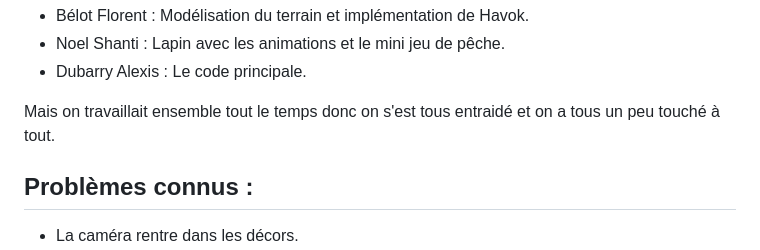
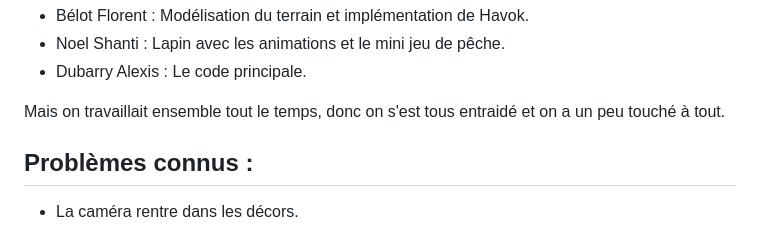
Before and after one commit to Shanto0o/3D-Game-Project-Carotales, a Markdown page: README.md, the part around the change. Drawn GitHub-style.

```diff
--- a/README.md
+++ b/README.md
@@ -33,7 +33,7 @@ L'objectif principal est de passer au niveau suivant dans le temps imparti tout
   - Noel Shanti : Lapin avec les animations et le mini jeu de pêche.
   - Dubarry Alexis : Le code principale.
 
-  Mais on travaillait ensemble tout le temps donc on s'est tous entraidé et on a tous un peu touché à tout.
+  Mais on travaillait ensemble tout le temps, donc on s'est tous entraidé et on a un peu touché à tout.
 
   ## Problèmes connus :
   - La caméra rentre dans les décors.
```
